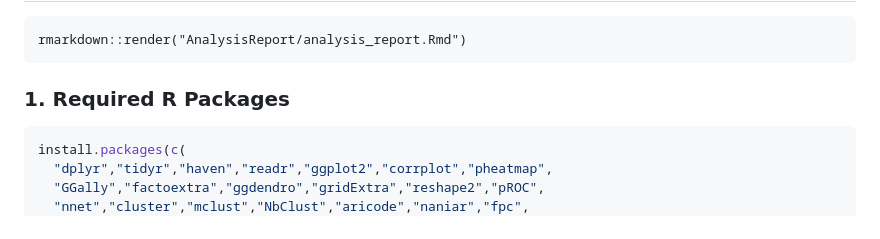
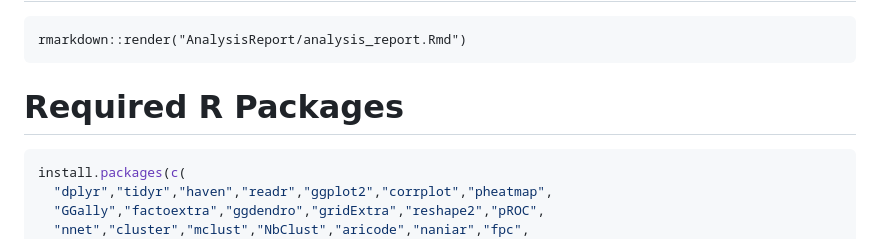
Before and after one commit to efchea1/Scalable-Plasma-Biomarker-Phenotyping-for-Alzheimer-s-Disease, a Markdown page: README.md, the part around one of its changes. GitHub-like rendering.

Commit message:
Update README formatting and section headings

````diff
--- a/README.md
+++ b/README.md
@@ -289,7 +289,7 @@ file.edit("AnalysisReport/analysis_report.Rmd")
 rmarkdown::render("AnalysisReport/analysis_report.Rmd")
 ```
 
-### 1. Required R Packages
+# Required R Packages
 
 ```r
 install.packages(c(
````
Also changed, not shown: other parts of README.md (+8 -8 lines).
